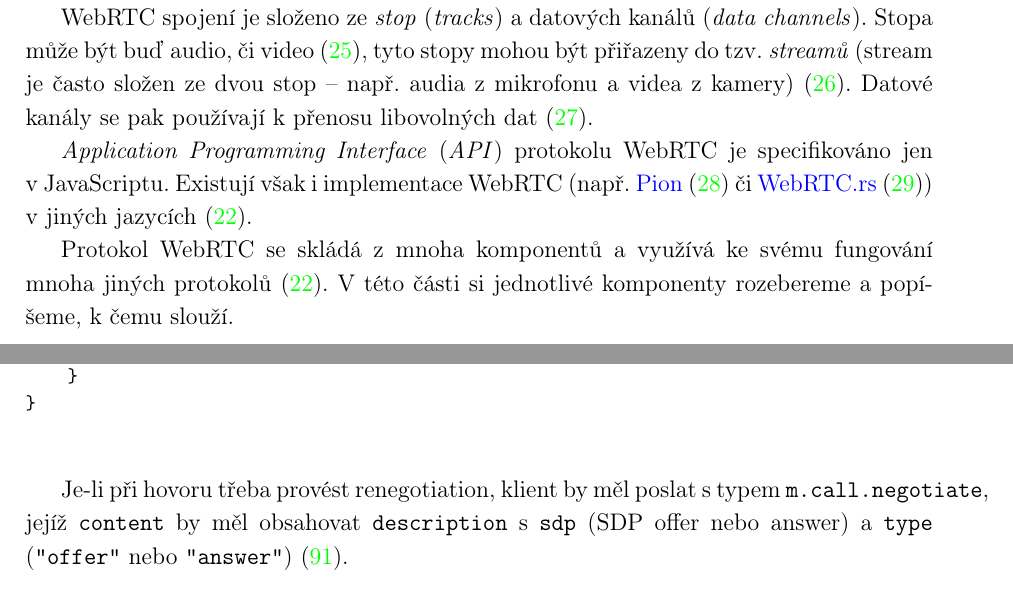
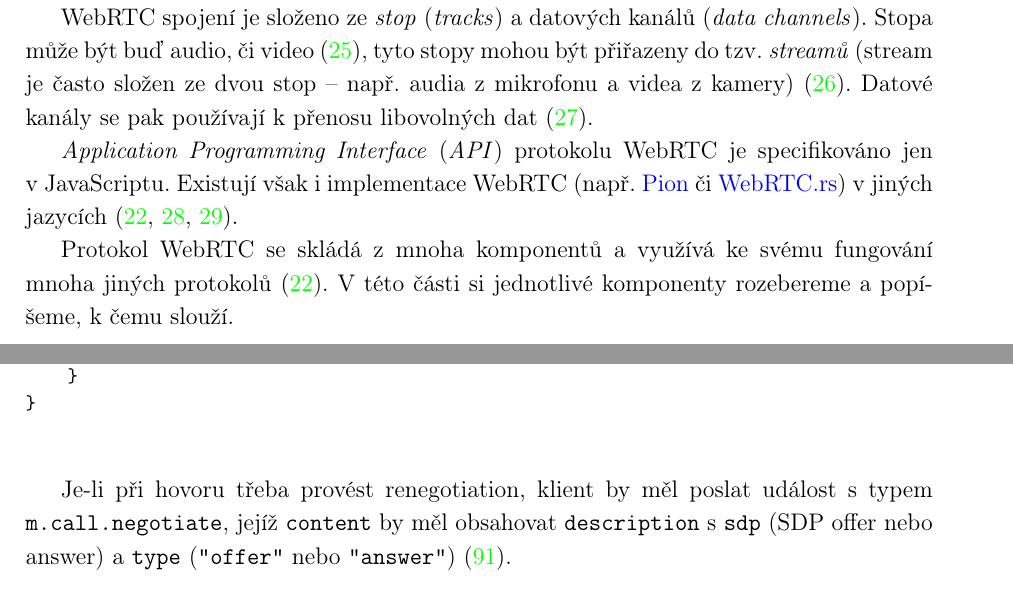
Before and after one commit to SimonBrandner/MatrixRTC-thesis, a LaTeX document (matrixRTC.tex, which reads sections/matrixRTC.tex, sections/webrtc.tex): two parts of pages 8 and 28 of 48, joined at a grey line, cut so that both start at the same text. Compiled offline with pdfLaTeX.

Commit message:
Fix overflow
Signed-off-by: Šimon Brandner <simon.bra.ag@gmail.com>

```diff
--- a/sections/matrixRTC.tex
+++ b/sections/matrixRTC.tex
@@ -136,9 +136,9 @@ Pokud se uživatel rozhodne hovor odmítnout, jeho klient by měl poslat
 	\end{minted}
 \end{figure}
 
-Je-li při hovoru třeba provést renegotiation, klient by měl poslat s typem
-\mintinline{text}{m.call.negotiate}, jejíž \mintinline{text}{content} by měl
-obsahovat \mintinline{text}{description} s \mintinline{text}{sdp} (SDP offer
+Je-li při hovoru třeba provést renegotiation, klient by měl poslat událost s
+typem \mintinline{text}{m.call.negotiate}, jejíž \mintinline{text}{content} by
+měl obsahovat \mintinline{text}{description} s \mintinline{text}{sdp} (SDP offer
 nebo answer) a \mintinline{text}{type} (\mintinline{text}{"offer"} nebo
 \mintinline{text}{"answer"}) \parencite{GitHub-MSC2746}.
 
--- a/sections/webrtc.tex
+++ b/sections/webrtc.tex
@@ -27,9 +27,9 @@ k přenosu libovolných dat \parencite{WebRTCORG-GettingStarted-DataChannels}.
 
 \textit{Application Programming Interface} (\textit{API}) protokolu WebRTC je
 specifikováno jen v~JavaScriptu. Existují však i implementace WebRTC
-(např.~\href{https://github.com/pion/webrtc}{Pion}~\parencite{GitHub-Pion-WebRTC} či
-\href{https://github.com/webrtc-rs/webrtc}{WebRTC.rs}~\parencite{GitHub-WebRTCRS-WebRTC})
-v jiných jazycích \parencite{WebRTCForTheCurious}.
+(např.~\href{https://github.com/pion/webrtc}{Pion} či
+\href{https://github.com/webrtc-rs/webrtc}{WebRTC.rs}) v jiných jazycích
+\parencite{WebRTCForTheCurious,GitHub-Pion-WebRTC,GitHub-WebRTCRS-WebRTC}.
 
 Protokol WebRTC se skládá z mnoha komponentů a využívá ke svému fungování mnoha
 jiných protokolů \parencite{WebRTCForTheCurious}. V této části si jednotlivé
```
